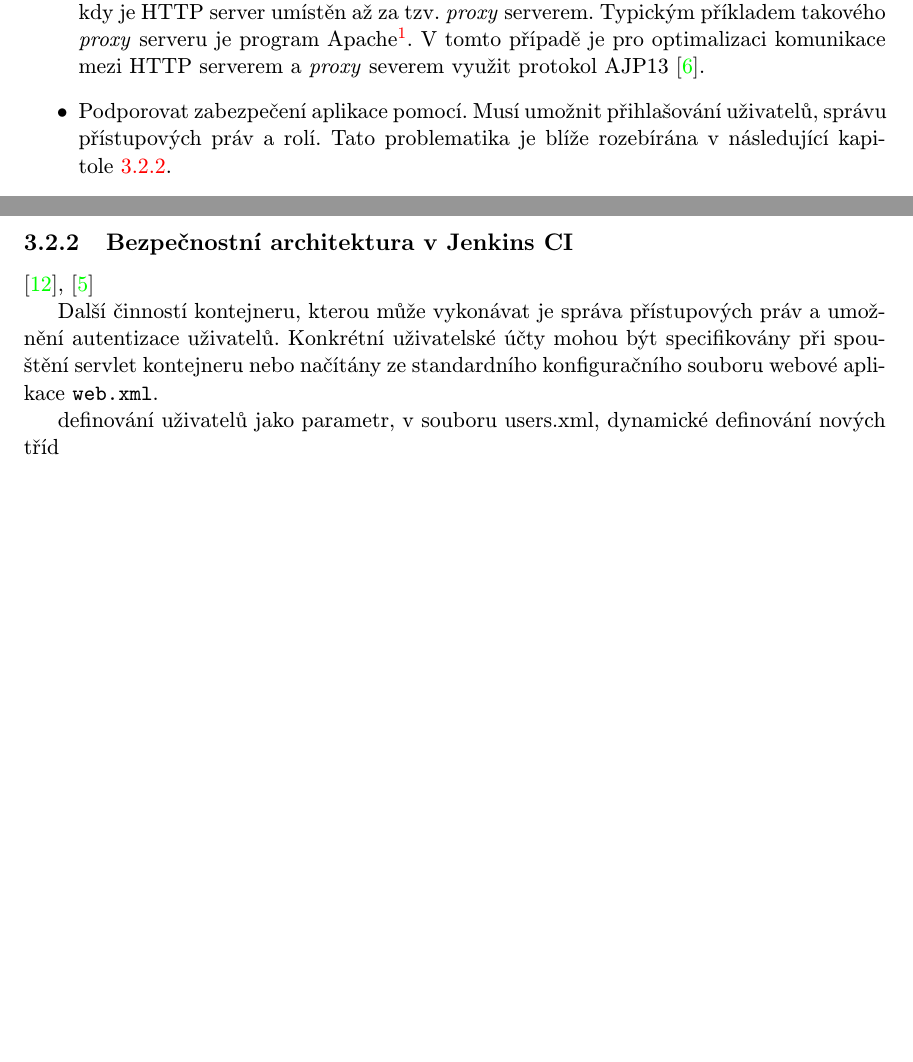
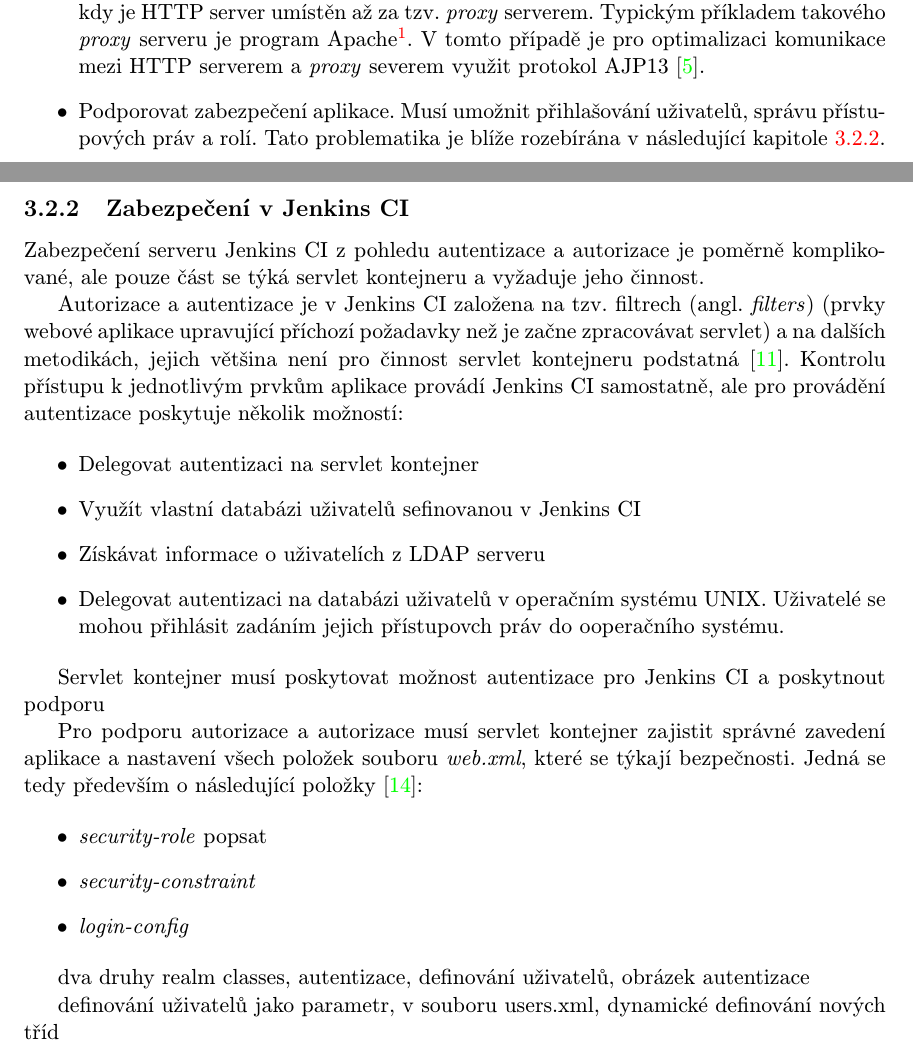
Before and after one commit to jbartece/undertow4jenkins-thesis, a LaTeX thesis (thesis/tex/projekt.tex, which reads thesis/tex/obsah.tex): two parts of pages 27 and 28 of 35, joined at a grey line, cut so that both start at the same text, the shorter picture padded with empty space. Compiled offline with pdfLaTeX.

Commit message:
Cast security jenkins

```diff
--- a/thesis/tex/obsah.tex
+++ b/thesis/tex/obsah.tex
@@ -977,7 +977,7 @@
                     \texttt{http://httpd.apache.org/}}. V tomto případě je pro optimalizaci komunikace mezi HTTP serverem
                     a \emph{proxy} severem využit protokol AJP13 \cite{ajp13Web}.
 
-                \item Podporovat zabezpečení aplikace pomocí. Musí umožnit přihlašování uživatelů, správu přístupových práv a rolí.
+                \item Podporovat zabezpečení aplikace. Musí umožnit přihlašování uživatelů, správu přístupových práv a rolí.
                     Tato problematika je blíže rozebírána v~následující kapitole~\ref{secSecurityArchitecture}.
 
                 \item Činnost servlet kontejneru může být ovlivňována pomocí komunikace přes síťové rozhraní zasláním zprávy
@@ -1003,16 +1003,40 @@
             tento protokol ještě není
             v~Jenkins CI více využíván a~tudíž jeho podpora v servlet kontejneru není pro činnost Jenkins CI zásadní~\cite{kohsukeTopic}.
 
-        %Možnost rozšířiš informace o security architektuře
-        \subsection{Bezpečnostní architektura v~Jenkins CI} \label{secSecurityArchitecture}
-                    \cite{securityArchitectureJenkins}, \cite{securityArchitectureWinstone}
+        \subsection{Zabezpečení v~Jenkins CI} \label{secSecurityArchitecture}
+            Zabezpečení serveru Jenkins CI z pohledu autentizace a autorizace je poměrně komplikované,
+            ale pouze část se týká servlet kontejneru a vyžaduje jeho činnost.
 
-            Další činností kontejneru, kterou může vykonávat
-            je správa přístupových práv a~umožnění autentizace uživatelů.
-            Konkrétní uživatelské účty mohou být specifikovány
-            při spouštění servlet kontejneru nebo načítány ze
-            standardního konfiguračního
-            souboru webové aplikace \texttt{web.xml}.
+            Autorizace a autentizace je v Jenkins CI založena na tzv. filtrech (angl. \emph{filters})
+            (prvky webové aplikace upravující příchozí požadavky než je začne zpracovávat servlet)
+            a na dalších metodikách, jejich většina není pro činnost servlet kontejneru podstatná~\cite{securityArchitectureJenkins}.
+            Kontrolu přístupu k jednotlivým prvkům aplikace provádí
+            Jenkins CI samostatně, ale pro provádění autentizace poskytuje několik možností:
+
+            \begin{itemize}
+                \item Delegovat autentizaci na servlet kontejner
+                \item Využít vlastní databázi uživatelů sefinovanou v Jenkins CI
+                \item Získávat informace o uživatelích z LDAP serveru
+                \item Delegovat autentizaci na databázi uživatelů v operačním systému UNIX. Uživatelé
+                    se mohou přihlásit zadáním jejich přístupovch práv do ooperačního systému.
+            \end{itemize}
+
+            Servlet kontejner musí poskytovat možnost autentizace pro Jenkins CI a poskytnout podporu
+
+            Pro podporu autorizace a autorizace musí servlet kontejner zajistit správné zavedení aplikace a nastavení
+            všech položek souboru \emph{web.xml}, které se týkají bezpečnosti. Jedná se tedy především
+            o následující položky \cite{webXml}:
+
+            \begin{itemize}
+                \item \emph{security-role} popsat
+                \item \emph{security-constraint}
+                \item \emph{login-config}
+            \end{itemize}
+
+
+
+            dva druhy realm classes, autentizace, definování uživatelů, obrázek autentizace
+                  % \cite{securityArchitectureWinstone}
 
                     definování uživatelů jako parametr,
                     v souboru users.xml, dynamické definování nových tříd
```
Also changed, not shown: thesis/tex/literatura.bib (+7 -0 lines).
